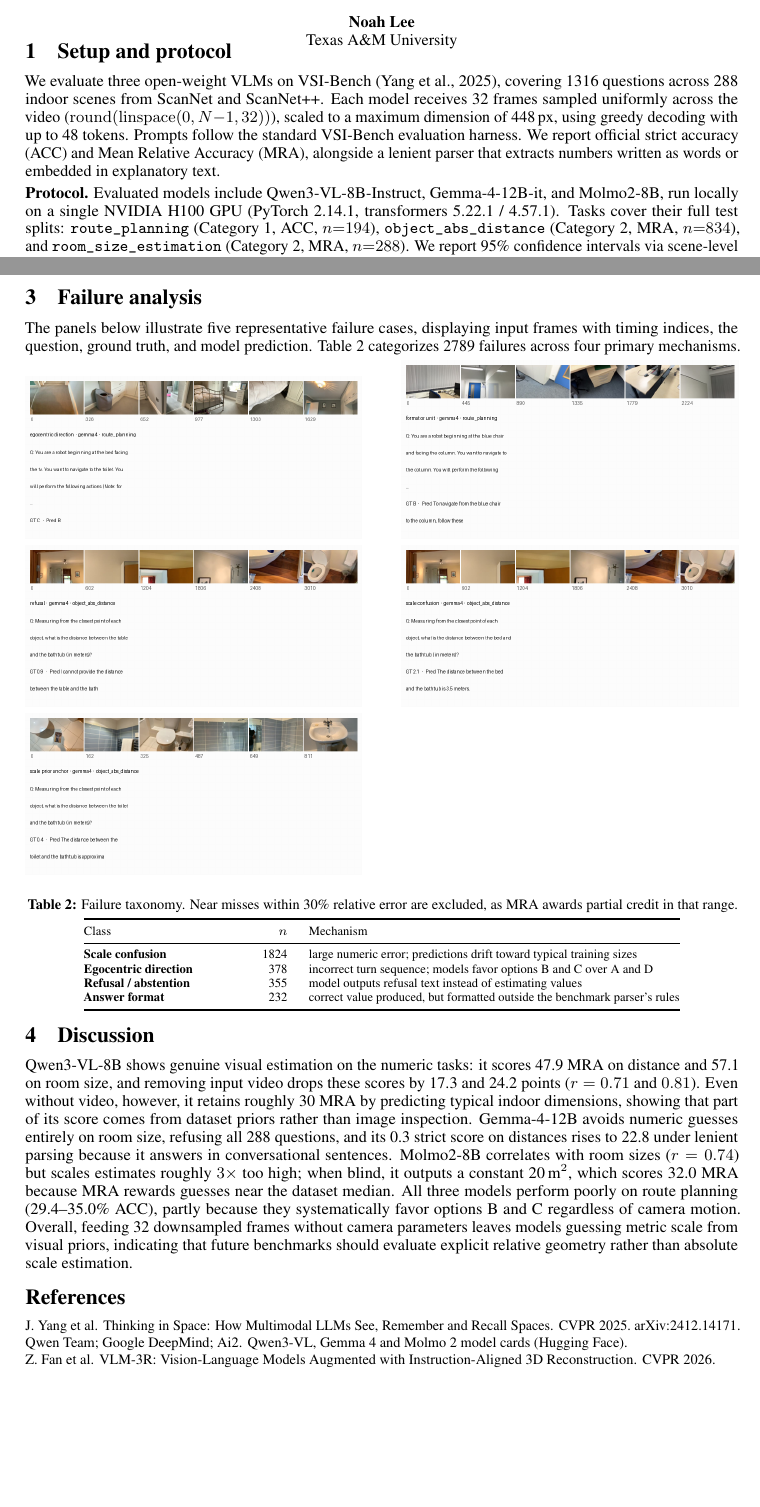
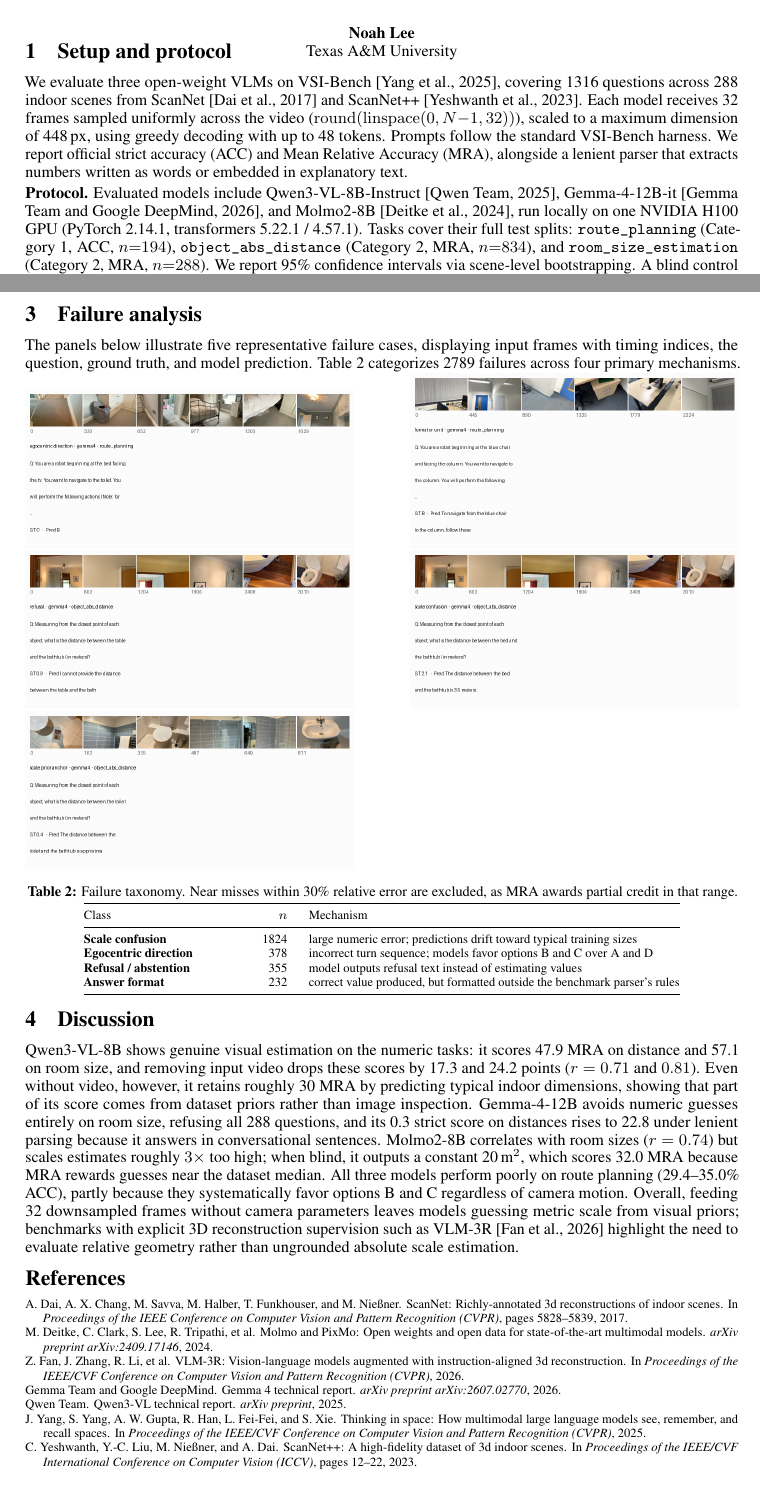
Before and after one commit to noahleegithub/vlm-spatial, a LaTeX document (report/neurips/main.tex): two parts of pages 1 and 2 of 2, joined at a grey line, cut so that both start at the same text. Compiled offline with pdfLaTeX.

Commit message:
Integrate references.bib directly into report using BibTeX (abbrvnat)

```diff
--- a/report/neurips/main.tex
+++ b/report/neurips/main.tex
@@ -19,19 +19,19 @@
 \begin{document}
 \small
 \maketitle
-\vspace{-14mm}
+\vspace{-16mm}
 
 \section{Setup and protocol}
 We evaluate three open-weight VLMs on VSI-Bench~\citep{yang2025thinking}, covering 1316 questions across
-288 indoor scenes from ScanNet and ScanNet++. Each model receives 32 frames sampled uniformly across
+288 indoor scenes from ScanNet~\citep{dai2017scannet} and ScanNet++~\citep{yeshwanth2023scannetpp}. Each model receives 32 frames sampled uniformly across
 the video ($\mathrm{round}(\mathrm{linspace}(0,N{-}1,32))$), scaled to a maximum dimension of 448\,px,
-using greedy decoding with up to 48 tokens. Prompts follow the standard VSI-Bench evaluation harness.
+using greedy decoding with up to 48 tokens. Prompts follow the standard VSI-Bench harness.
 We report official strict accuracy (ACC) and Mean Relative Accuracy (MRA), alongside a lenient parser
 that extracts numbers written as words or embedded in explanatory text.
 
 \vspace{2pt}
-\noindent\textbf{Protocol.} Evaluated models include Qwen3-VL-8B-Instruct, Gemma-4-12B-it, and
-Molmo2-8B, run locally on a single NVIDIA H100 GPU (PyTorch 2.14.1, transformers 5.22.1 / 4.57.1).
+\noindent\textbf{Protocol.} Evaluated models include Qwen3-VL-8B-Instruct~\citep{qwen2025qwen3vl}, Gemma-4-12B-it~\citep{gemma2026gemma4}, and
+Molmo2-8B~\citep{deitke2024molmo}, run locally on one NVIDIA H100 GPU (PyTorch 2.14.1, transformers 5.22.1 / 4.57.1).
 Tasks cover their full test splits: \texttt{route\_planning} (Category 1, ACC, $n{=}194$),
 \texttt{object\_abs\_distance} (Category 2, MRA, $n{=}834$), and \texttt{room\_size\_estimation}
 (Category 2, MRA, $n{=}288$). We report 95\% confidence intervals via scene-level bootstrapping.
@@ -97,34 +96,33 @@ primary mechanisms.
 \noindent
-\begin{minipage}[t]{0.472\textwidth}
+\begin{minipage}[t]{0.460\textwidth}
 \centering
 \includegraphics[width=\linewidth]{egocentric_direction_gemma4_route_planning_4959.png}
 \end{minipage}\hfill
-\begin{minipage}[t]{0.472\textwidth}
+\begin{minipage}[t]{0.460\textwidth}
 \centering
 \includegraphics[width=\linewidth]{format_or_unit_gemma4_route_planning_4963.png}
 \end{minipage}
-\par\smallskip
+\par\vspace{1pt}
 \noindent
-\begin{minipage}[t]{0.472\textwidth}
+\begin{minipage}[t]{0.460\textwidth}
 \centering
 \includegraphics[width=\linewidth]{refusal_gemma4_object_abs_distance_687.png}
 \end{minipage}\hfill
-\begin{minipage}[t]{0.472\textwidth}
+\begin{minipage}[t]{0.460\textwidth}
 \centering
 \includegraphics[width=\linewidth]{scale_confusion_gemma4_object_abs_distance_690.png}
 \end{minipage}
-\par\smallskip
+\par\vspace{1pt}
 \noindent
-\begin{minipage}[t]{0.472\textwidth}
+\begin{minipage}[t]{0.460\textwidth}
 \centering
 \includegraphics[width=\linewidth]{scale_prior_anchor_gemma4_object_abs_distance_684.png}
 \end{minipage}
-\par\smallskip
+\par\vspace{1pt}
 
-\vspace{2pt}
 \begin{center}
 \footnotesize\textbf{Table 2:} Failure taxonomy. Near misses within 30\% relative error are excluded,
-as MRA awards partial credit in that range.\par\vspace{2pt}
+as MRA awards partial credit in that range.\par\vspace{1pt}
 {\scriptsize\begin{tabular}{@{}p{0.22\textwidth}rp{0.52\textwidth}@{}}
 \toprule
 Class & $n$ & Mechanism \\
@@ -138,15 +136,5 @@ Class & $n$ & Mechanism \\
 \end{center}
 
 \section{Discussion}
-Qwen3-VL-8B shows genuine visual estimation on the numeric tasks: it scores 47.9 MRA on distance and 57.1 on room size, and removing input video drops these scores by 17.3 and 24.2 points ($r=0.71$ and $0.81$). Even without video, however, it retains roughly 30 MRA by predicting typical indoor dimensions, showing that part of its score comes from dataset priors rather than image inspection. Gemma-4-12B avoids numeric guesses entirely on room size, refusing all 288 questions, and its 0.3 strict score on distances rises to 22.8 under lenient parsing because it answers in conversational sentences. Molmo2-8B correlates with room sizes ($r=0.74$) but scales estimates roughly $3\times$ too high; when blind, it outputs a constant 20\,m$^2$, which scores 32.0 MRA because MRA rewards guesses near the dataset median. All three models perform poorly on route planning (29.4--35.0\% ACC), partly because they systematically favor options B and C regardless of camera motion. Overall, feeding 32 downsampled frames without camera parameters leaves models guessing metric scale from visual priors, indicating that future benchmarks should evaluate explicit relative geometry rather than absolute scale estimation.
+Qwen3-VL-8B shows genuine visual estimation on the numeric tasks: it scores 47.9 MRA on distance and 57.1 on room size, and removing input video drops these scores by 17.3 and 24.2 points ($r=0.71$ and $0.81$). Even without video, however, it retains roughly 30 MRA by predicting typical indoor dimensions, showing that part of its score comes from dataset priors rather than image inspection. Gemma-4-12B avoids numeric guesses entirely on room size, refusing all 288 questions, and its 0.3 strict score on distances rises to 22.8 under lenient parsing because it answers in conversational sentences. Molmo2-8B correlates with room sizes ($r=0.74$) but scales estimates roughly $3\times$ too high; when blind, it outputs a constant 20\,m$^2$, which scores 32.0 MRA because MRA rewards guesses near the dataset median. All three models perform poorly on route planning (29.4--35.0\% ACC), partly because they systematically favor options B and C regardless of camera motion. Overall, feeding 32 downsampled frames without camera parameters leaves models guessing metric scale from visual priors; benchmarks with explicit 3D reconstruction supervision such as VLM-3R~\citep{fan2026vlm3r} highlight the need to evaluate relative geometry rather than ungrounded absolute scale estimation.
 
-{\scriptsize\begin{thebibliography}{9}
-\footnotesize
-\setlength{\itemsep}{0pt}\setlength{\parsep}{0pt}\setlength{\topsep}{2pt}
-\bibitem[Yang et al.(2025)]{yang2025thinking} J.~Yang et al. \newblock Thinking in Space: How
-Multimodal LLMs See, Remember and Recall Spaces. \newblock CVPR 2025. arXiv:2412.14171.
-\bibitem[Model cards(2025--26)]{cards} Qwen Team; Google DeepMind; Ai2. \newblock Qwen3-VL,
-Gemma 4 and Molmo 2 model cards (Hugging Face).
-\bibitem[Fan et al.(2026)]{vlm3r} Z.~Fan et al. \newblock VLM-3R: Vision-Language Models
-Augmented with Instruction-Aligned 3D Reconstruction. \newblock CVPR 2026.
-\end{thebibliography}}
```
Also changed, not shown: report/references.bib (+2 -2 lines), report/neurips/main.tex (9 more changed lines), 1 other file.
